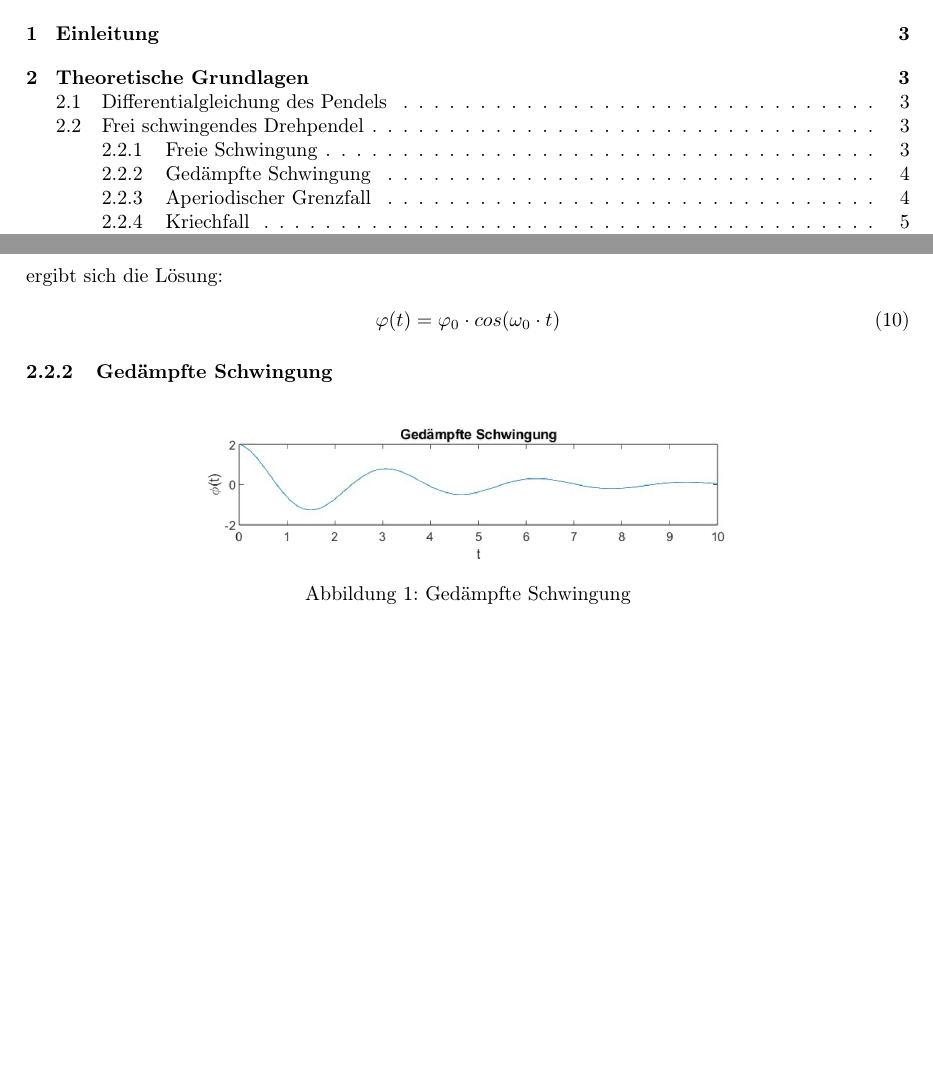
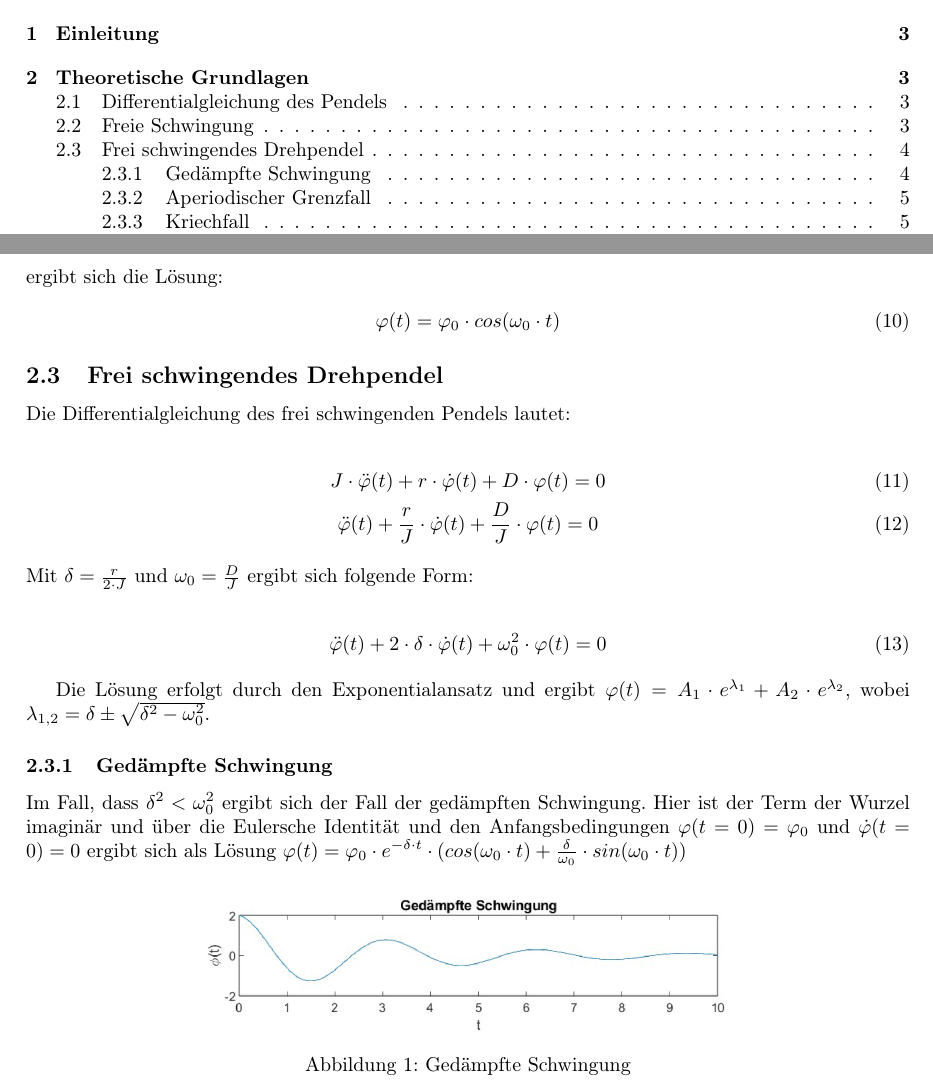
Before and after one commit to rdabek/2023_Laboruebungen_2, a LaTeX problem sheet (Uebung5/Protokoll/316_Dabek_12002096_2023_DP.tex): two parts of pages 2 and 4 of 14, joined at a grey line, cut so that both start at the same text, the shorter picture padded with empty space. Compiled offline with pdfLaTeX.

Commit message:
added gedampfte schwingung

```diff
--- a/Uebung5/Protokoll/316_Dabek_12002096_2023_DP.tex
+++ b/Uebung5/Protokoll/316_Dabek_12002096_2023_DP.tex
@@ -158,7 +157,28 @@ ergibt sich die Lösung:
 \begin{gather} \label{eq:freie_schwingung_loesung}
     \varphi(t) = \varphi_{0} \cdot cos(\omega_{0} \cdot t)
 \end{gather}
+
+\subsection{Frei schwingendes Drehpendel}
+Die Differentialgleichung des frei schwingenden Pendels lautet:
+
+\begin{gather} \label{eq:ged_schw_diff}
+    J \cdot \ddot \varphi(t) + r \cdot \dot \varphi(t) + D \cdot \varphi(t) = 0 \\
+    \ddot \varphi(t) + \frac{r}{J} \cdot \dot \varphi(t) + \frac{D}{J} \cdot \varphi(t) = 0
+\end{gather}
+
+\noindent Mit $\delta = \frac{r}{2 \cdot J}$ und $\omega_0 = \frac{D}{J}$ ergibt sich folgende Form:
+
+\begin{gather} \label{eq:ged_schw_delta_omega}
+    \ddot \varphi(t) + 2 \cdot \delta \cdot \dot \varphi(t) + \omega_0^2 \cdot \varphi(t) = 0
+\end{gather}
+
+Die Lösung erfolgt durch den Exponentialansatz und ergibt $\varphi(t) = A_1 \cdot e^{\lambda_1} + A_2 \cdot e^{\lambda_2}$, wobei
+$\lambda_{1,2} = \delta \pm \sqrt{\delta^2 - \omega_0^2}$.
+
 \subsubsection{Gedämpfte Schwingung}
+Im Fall, dass $\delta^2 < \omega_0^2$ ergibt sich der Fall der gedämpften Schwingung. Hier ist der Term der Wurzel imaginär und
+über die Eulersche Identität und den Anfangsbedingungen $\varphi(t = 0) = \varphi_0$ und $\dot \varphi(t = 0) = 0$
+ergibt sich als Lösung $\varphi(t) = \varphi_0 \cdot e^{-\delta \cdot t} \cdot (cos(\omega_0 \cdot t) + \frac{\delta}{\omega_0} \cdot sin(\omega_0 \cdot t))$
 
 \begin{figure}[H]
     \centering
```
Also changed, not shown: Uebung5/Protokoll/316_Dabek_12002096_2023_DP.tex (3 more changed lines).
